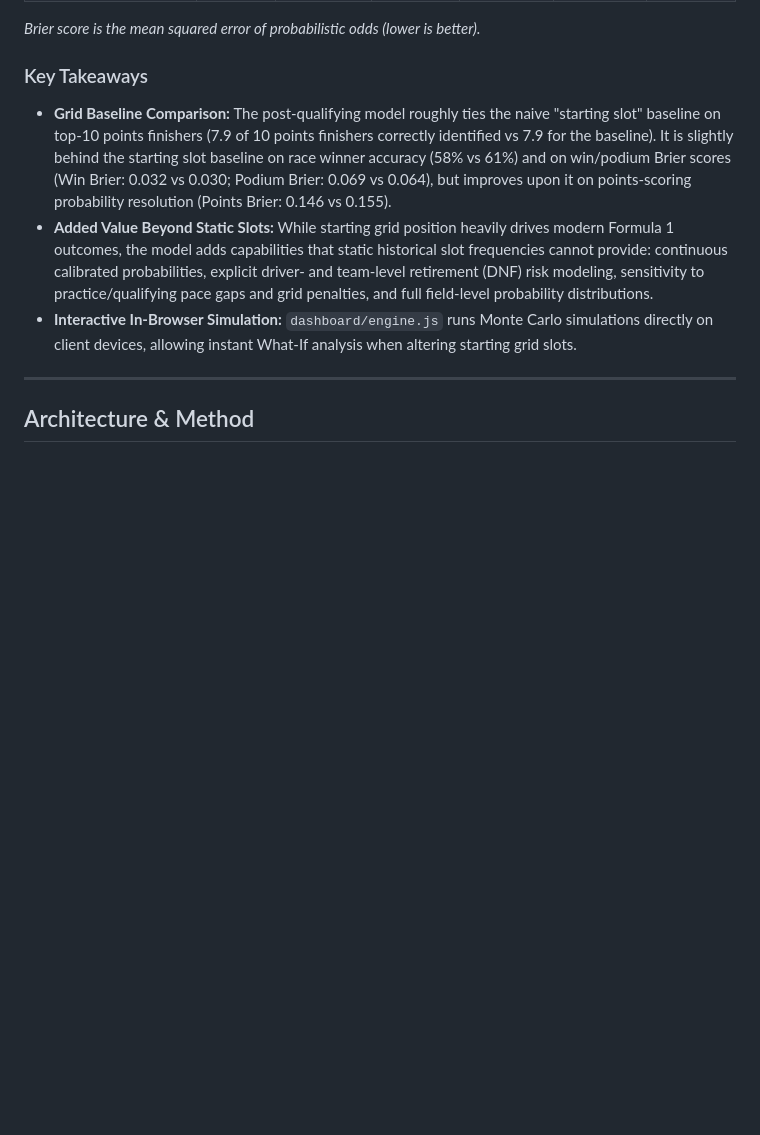
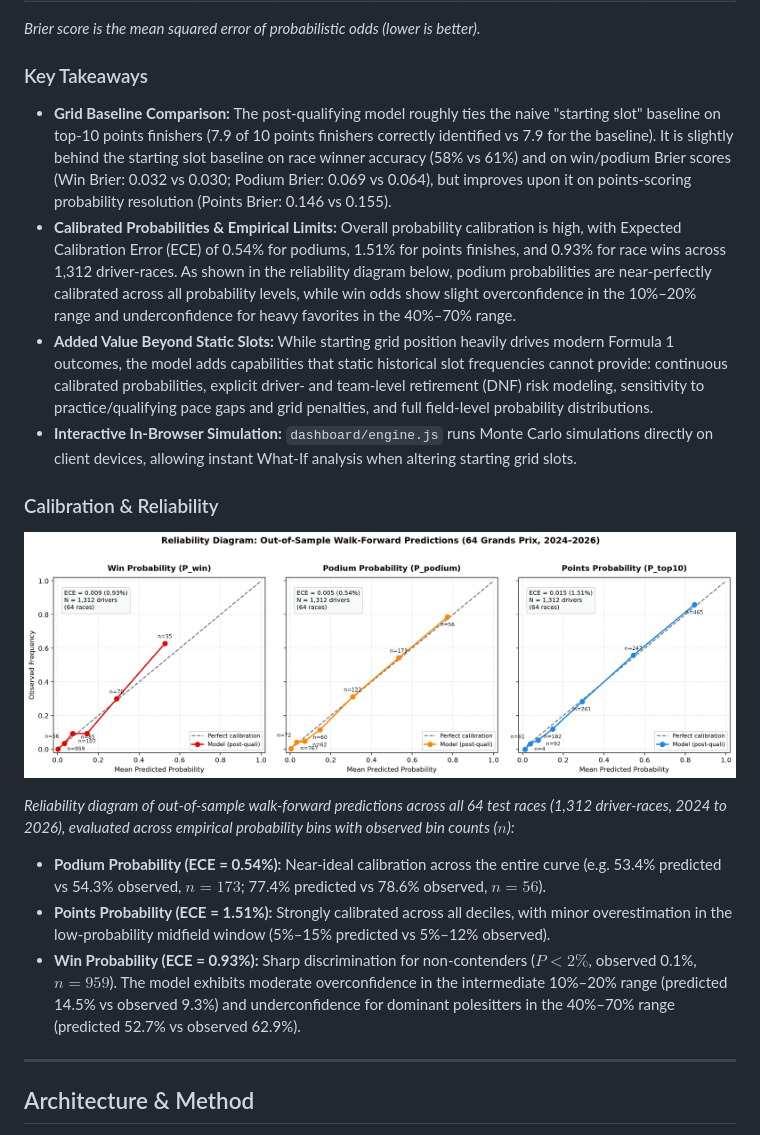
Before and after one commit to aditbhavesh/f1-race-predictor, a Markdown page: README.md, the part around the change. Rendered like a GitHub page; pictures changed too: outputs/figures/calibration.png (added); blank space fills up the shorter version.

Commit message:
feat(evaluation): add calibration plot, compute ECE, and embed reliability diagram in README

```diff
--- a/README.md
+++ b/README.md
@@ -29,8 +29,19 @@ Chances of winning, reaching the podium, and scoring points for every driver, co
 
 ### Key Takeaways
 - **Grid Baseline Comparison:** The post-qualifying model roughly ties the naive "starting slot" baseline on top-10 points finishers (7.9 of 10 points finishers correctly identified vs 7.9 for the baseline). It is slightly behind the starting slot baseline on race winner accuracy (58% vs 61%) and on win/podium Brier scores (Win Brier: 0.032 vs 0.030; Podium Brier: 0.069 vs 0.064), but improves upon it on points-scoring probability resolution (Points Brier: 0.146 vs 0.155).
+- **Calibrated Probabilities & Empirical Limits:** Overall probability calibration is high, with Expected Calibration Error (ECE) of 0.54% for podiums, 1.51% for points finishes, and 0.93% for race wins across 1,312 driver-races. As shown in the reliability diagram below, podium probabilities are near-perfectly calibrated across all probability levels, while win odds show slight overconfidence in the 10%–20% range and underconfidence for heavy favorites in the 40%–70% range.
 - **Added Value Beyond Static Slots:** While starting grid position heavily drives modern Formula 1 outcomes, the model adds capabilities that static historical slot frequencies cannot provide: continuous calibrated probabilities, explicit driver- and team-level retirement (DNF) risk modeling, sensitivity to practice/qualifying pace gaps and grid penalties, and full field-level probability distributions.
 - **Interactive In-Browser Simulation:** `dashboard/engine.js` runs Monte Carlo simulations directly on client devices, allowing instant What-If analysis when altering starting grid slots.
+
+### Calibration & Reliability
+
+![Calibration Reliability Diagram](outputs/figures/calibration.png)
+
+*Reliability diagram of out-of-sample walk-forward predictions across all 64 test races (1,312 driver-races, 2024 to 2026), evaluated across empirical probability bins with observed bin counts ($n$):*
+
+- **Podium Probability (ECE = 0.54%):** Near-ideal calibration across the entire curve (e.g. 53.4% predicted vs 54.3% observed, $n=173$; 77.4% predicted vs 78.6% observed, $n=56$).
+- **Points Probability (ECE = 1.51%):** Strongly calibrated across all deciles, with minor overestimation in the low-probability midfield window (5%–15% predicted vs 5%–12% observed).
+- **Win Probability (ECE = 0.93%):** Sharp discrimination for non-contenders ($P < 2\%$, observed 0.1%, $n=959$). The model exhibits moderate overconfidence in the intermediate 10%–20% range (predicted 14.5% vs observed 9.3%) and underconfidence for dominant polesitters in the 40%–70% range (predicted 52.7% vs observed 62.9%).
 
 ---
 
```
Also changed, not shown: 3 other files.
